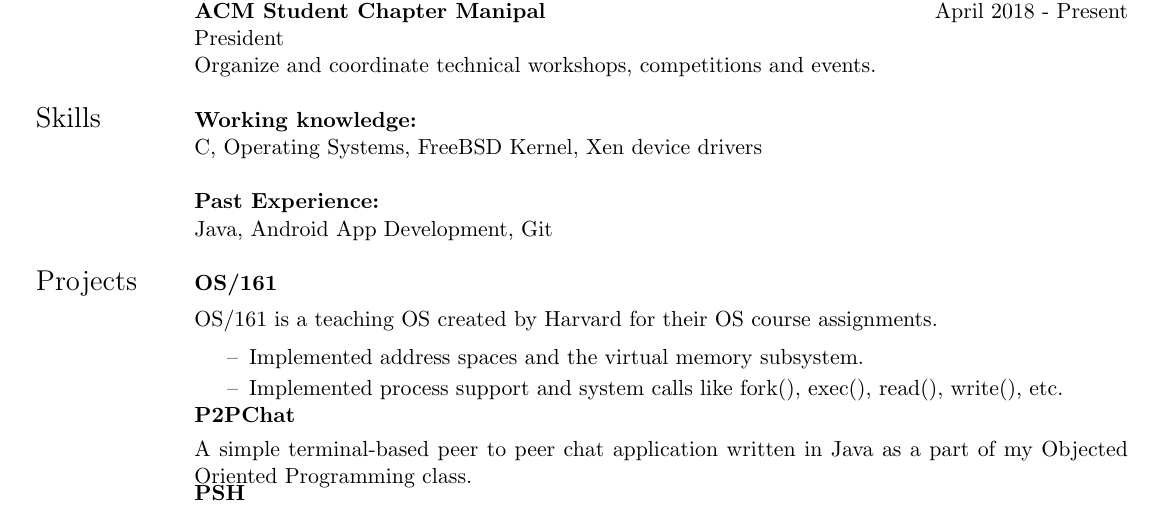
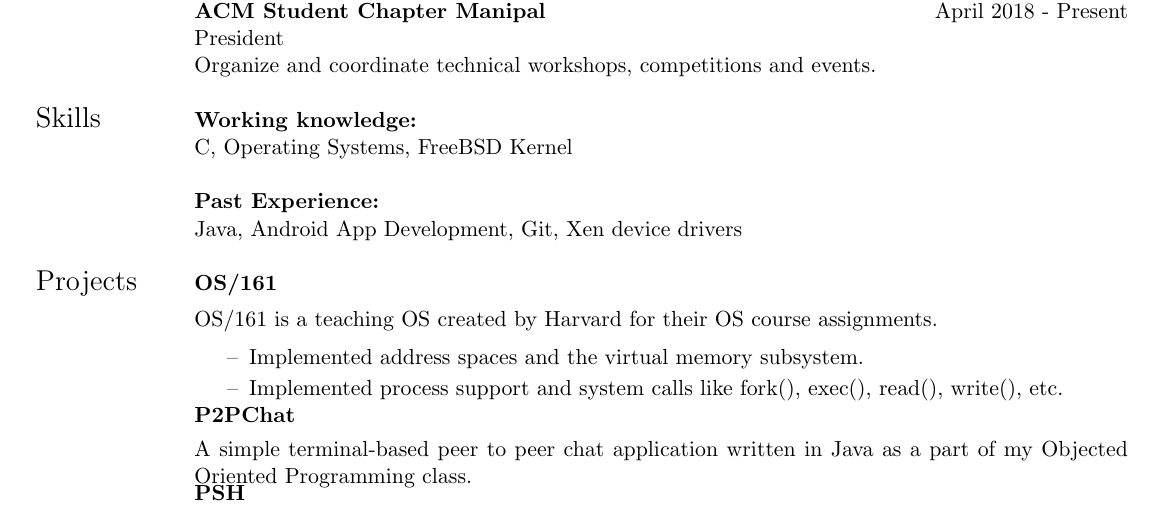
Before and after one commit to prati0100/resume, a LaTeX CV (resume.tex): part of the page, cut so that both start at the same text. Compiled offline with pdfLaTeX.

Commit message:
Moved Xen device drivers from Working knowledge to past experience

```diff
--- a/resume.tex
+++ b/resume.tex
@@ -58,10 +58,10 @@
     & Organize and coordinate technical workshops, competitions and events. \\
     & \\
  \Large{Skills} & \textbf{Working knowledge:} \\
-    & C, Operating Systems, FreeBSD Kernel, Xen device drivers \\
+    & C, Operating Systems, FreeBSD Kernel \\
     & \\
     & \textbf{Past Experience:} \\
-    & Java, Android App Development, Git \\
+    & Java, Android App Development, Git, Xen device drivers \\
     & \\
  \Large{Projects} \vspace{-1.5ex} & \textbf{\href{https://github.com/prati0100/OS161}{OS/161}} \\
     \\
```
